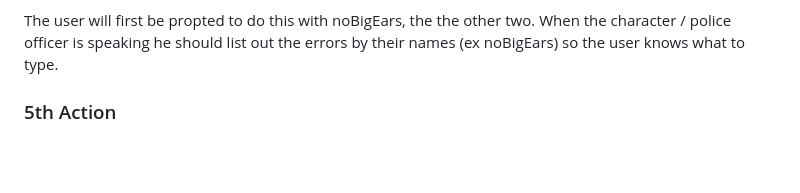
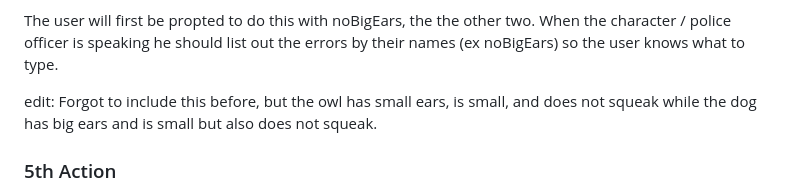
Before and after one commit to cse110-sp26-group25/the-bunny-s-backlog, a Markdown page: Level References/Lv2-The-Station.md, the part around the change. Rendered like a GitHub page; blank space fills up the shorter version.

Commit message:
Added suspect feature clarification

```diff
--- a/Level References/Lv2-The-Station.md
+++ b/Level References/Lv2-The-Station.md
@@ -72,6 +72,8 @@ Bunny's notebook: Explains how to use catch, that contradiction is a count varia
 
 The user will first be propted to do this with noBigEars, the the other two. When the character / police officer is speaking he should list out the errors by their names (ex noBigEars) so the user knows what to type.
 
+edit: Forgot to include this before, but the owl has small ears, is small, and does not squeak while the dog has big ears and is small but also does not squeak.
+
 
 ### 5th Action
 Origionally we were going to have them write a finally, and use an if statement to accuse the victim if there were 0 errors, but I think that might be too much,
```
